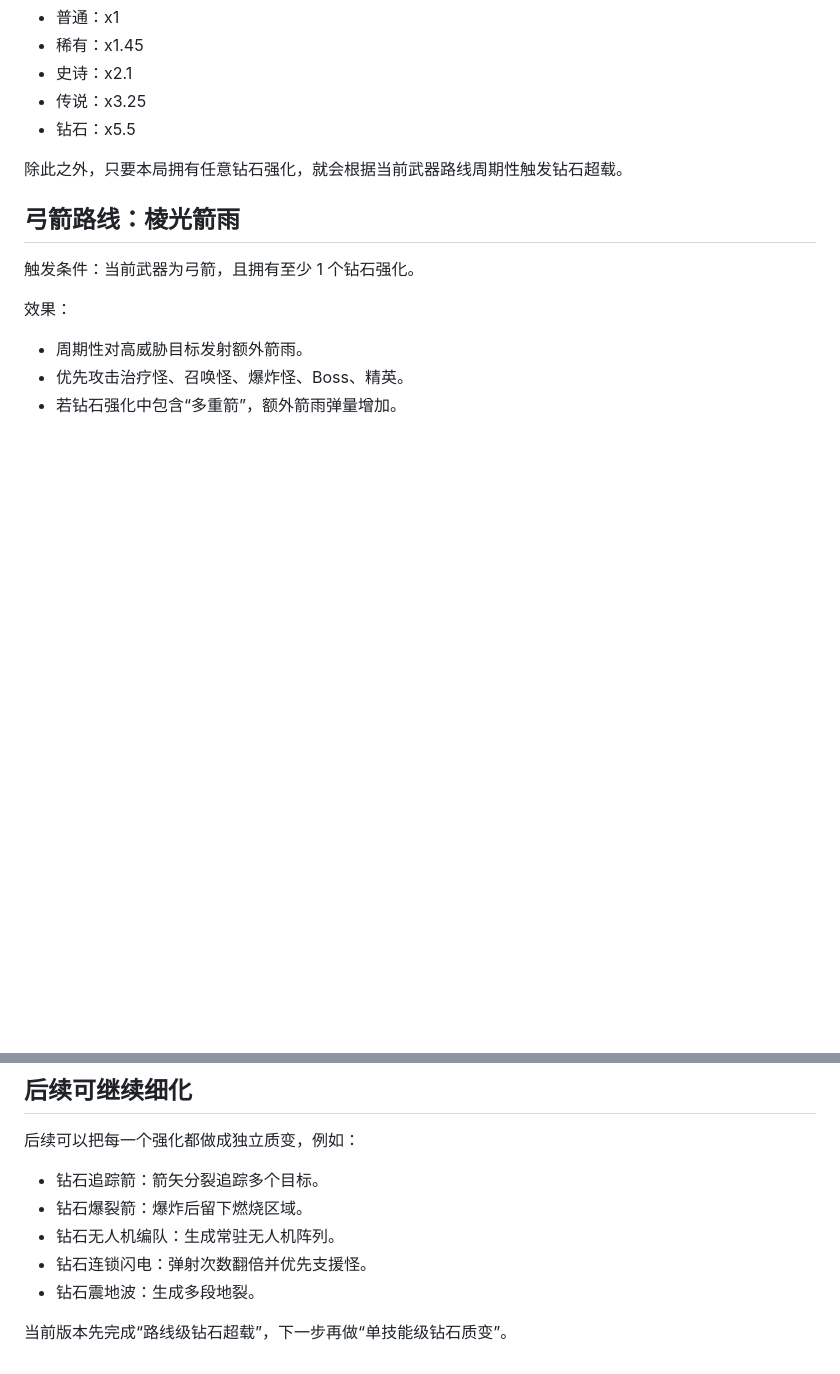
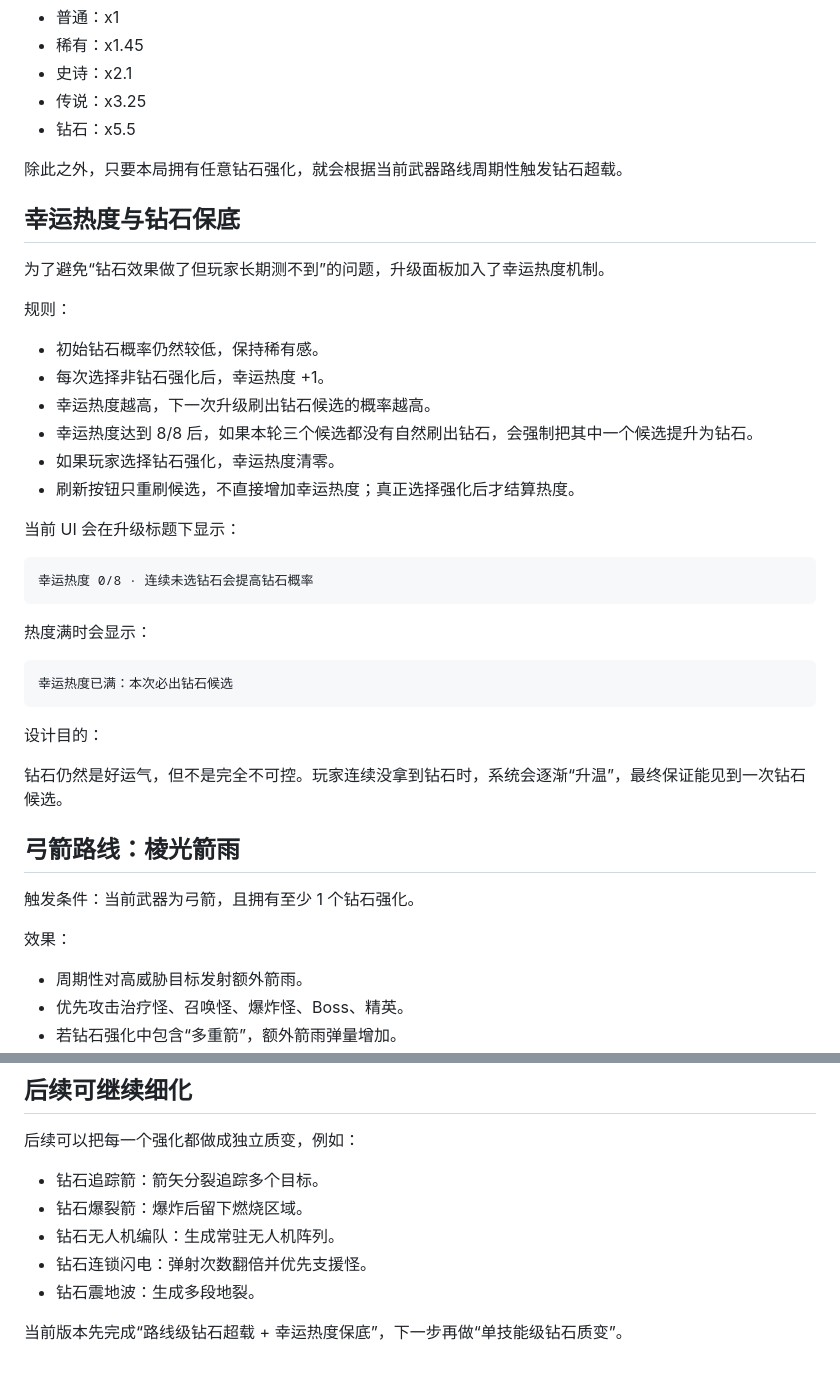
Before and after one commit to 666hanrui/game, a Markdown page: docs/DIAMOND_EFFECTS.md, 2 parts joined by grey strips. Rendered like a GitHub page; blank space fills up the shorter version.

Commit message:
补充钻石保底与幸运热度说明

````diff
--- a/docs/DIAMOND_EFFECTS.md
+++ b/docs/DIAMOND_EFFECTS.md
@@ -13,6 +13,35 @@
 - 钻石：x5.5
 
 除此之外，只要本局拥有任意钻石强化，就会根据当前武器路线周期性触发钻石超载。
+
+## 幸运热度与钻石保底
+
+为了避免“钻石效果做了但玩家长期测不到”的问题，升级面板加入了幸运热度机制。
+
+规则：
+
+- 初始钻石概率仍然较低，保持稀有感。
+- 每次选择非钻石强化后，幸运热度 +1。
+- 幸运热度越高，下一次升级刷出钻石候选的概率越高。
+- 幸运热度达到 8/8 后，如果本轮三个候选都没有自然刷出钻石，会强制把其中一个候选提升为钻石。
+- 如果玩家选择钻石强化，幸运热度清零。
+- 刷新按钮只重刷候选，不直接增加幸运热度；真正选择强化后才结算热度。
+
+当前 UI 会在升级标题下显示：
+
+```text
+幸运热度 0/8 · 连续未选钻石会提高钻石概率
+```
+
+热度满时会显示：
+
+```text
+幸运热度已满：本次必出钻石候选
+```
+
+设计目的：
+
+钻石仍然是好运气，但不是完全不可控。玩家连续没拿到钻石时，系统会逐渐“升温”，最终保证能见到一次钻石候选。
 
 ## 弓箭路线：棱光箭雨
 
@@ -159,4 +188,4 @@ public/assets/fx/diamond/mace_quake.svg
 - 钻石连锁闪电：弹射次数翻倍并优先支援怪。
 - 钻石震地波：生成多段地裂。
 
-当前版本先完成“路线级钻石超载”，下一步再做“单技能级钻石质变”。
+当前版本先完成“路线级钻石超载 + 幸运热度保底”，下一步再做“单技能级钻石质变”。
````
